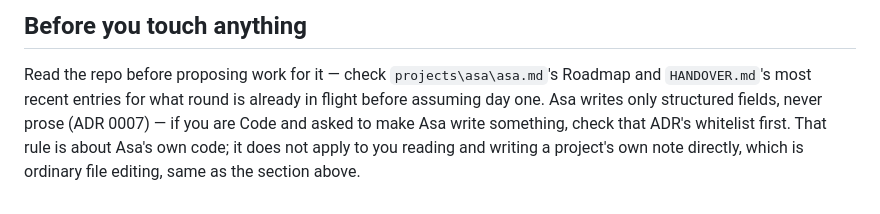
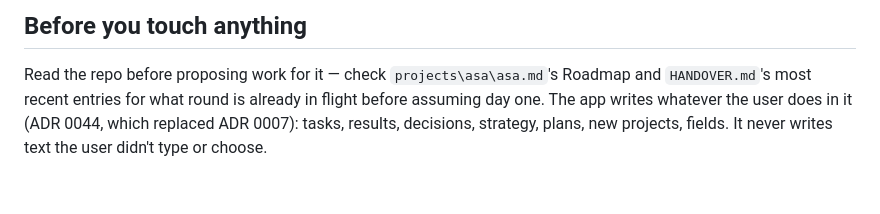
Before and after one commit to nbui6/asa, a Markdown page: AGENTS.md, the part around the change. Rendered like a GitHub page.

```diff
--- a/AGENTS.md
+++ b/AGENTS.md
@@ -125,7 +125,5 @@ same list.
 
 Read the repo before proposing work for it — check `projects\asa\asa.md`'s Roadmap and
 `HANDOVER.md`'s most recent entries for what round is already in flight before assuming day one.
-Asa writes only structured fields, never prose (ADR 0007) — if you are Code and asked to make Asa
-write something, check that ADR's whitelist first. That rule is about Asa's own code; it does not
-apply to you reading and writing a project's own note directly, which is ordinary file editing,
-same as the section above.
+The app writes whatever the user does in it (ADR 0044, which replaced ADR 0007): tasks, results,
+decisions, strategy, plans, new projects, fields. It never writes text the user didn't type or choose.
```
Also changed, not shown: CLAUDE.md (+5 -2 lines).
